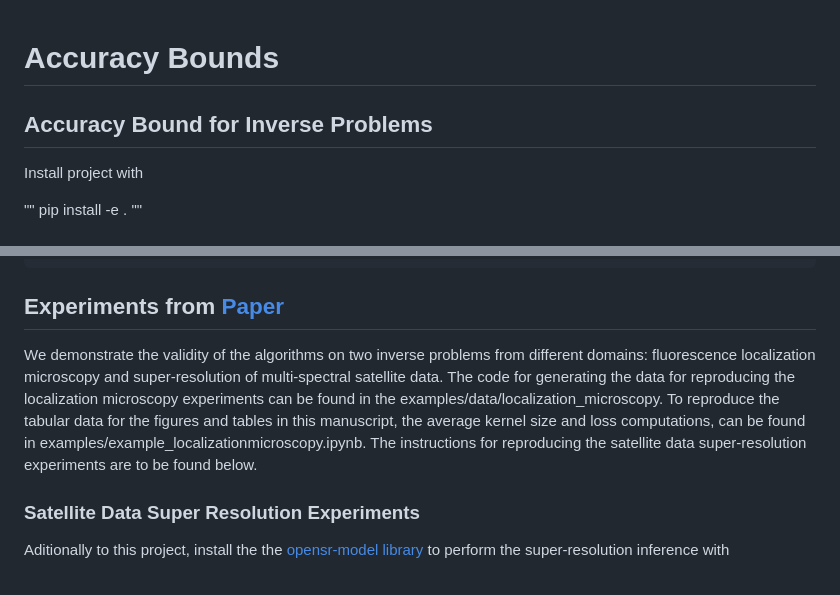
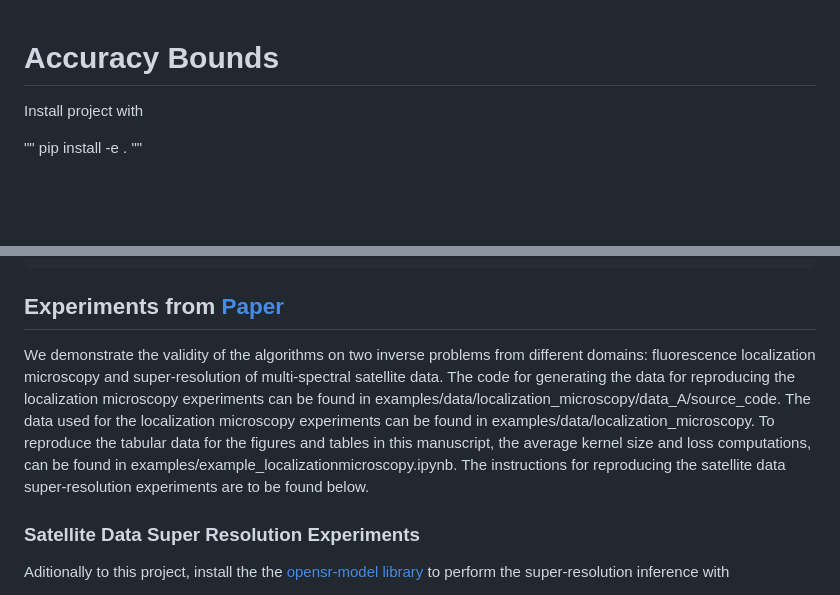
Before and after one commit to nm19000/AccuracyBounds, a Markdown page: README.md, 2 parts joined by grey strips. GitHub-like rendering; blank space fills up the shorter version.

```diff
--- a/README.md
+++ b/README.md
@@ -1,6 +1,4 @@
 # Accuracy Bounds
-
-## Accuracy Bound for Inverse Problems
 
 Install project with
 
@@ -54,7 +52,7 @@ For the definition of the worst-case kernel size, see [preprint](https://arxiv.o
 
 ## Experiments from [Paper](https://arxiv.org/abs/2510.10229)
 
- We demonstrate the validity of the algorithms on two inverse problems from different domains: fluorescence localization microscopy and super-resolution of multi-spectral satellite data. The code for generating the data for reproducing the localization microscopy experiments can be found in the examples/data/localization_microscopy. To reproduce the tabular data for the figures and tables in this manuscript, the average kernel size and loss computations, can be found in examples/example_localizationmicroscopy.ipynb. The instructions for reproducing the satellite data super-resolution experiments are to be found below.
+ We demonstrate the validity of the algorithms on two inverse problems from different domains: fluorescence localization microscopy and super-resolution of multi-spectral satellite data. The code for generating the data for reproducing the localization microscopy experiments can be found in examples/data/localization_microscopy/data_A/source_code. The data used for the localization microscopy experiments can be found in examples/data/localization_microscopy. To reproduce the tabular data for the figures and tables in this manuscript, the average kernel size and loss computations, can be found in examples/example_localizationmicroscopy.ipynb. The instructions for reproducing the satellite data super-resolution experiments are to be found below.
 
 ### Satellite Data Super Resolution Experiments
 
```
